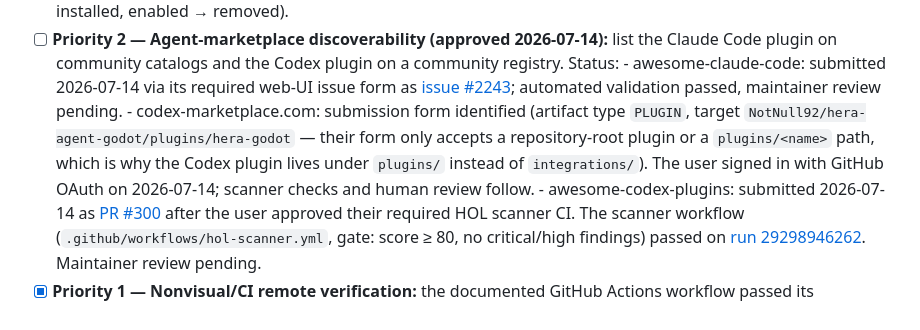
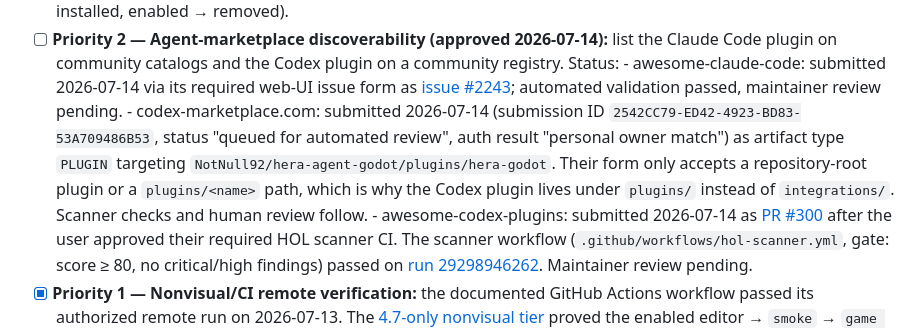
Before and after one commit to NotNull92/hera-agent-godot, a Markdown page: docs/ROADMAP.md, the part around the change. GitHub-like rendering.

Commit message:
Record the codex-marketplace.com submission
Submission accepted and queued for automated review (ID
2542CC79-ED42-4923-BD83-53A709486B53, personal owner match) targeting
plugins/hera-godot.

Co-Authored-By: Claude Fable 5 <noreply@anthropic.com>

```diff
--- a/docs/ROADMAP.md
+++ b/docs/ROADMAP.md
@@ -155,12 +155,14 @@ Goal: put Hera where agents (not just humans) pick their tools, and remove
         issue form as
         [issue #2243](https://github.com/hesreallyhim/awesome-claude-code/issues/2243);
         automated validation passed, maintainer review pending.
-      - codex-marketplace.com: submission form identified (artifact type
-        `PLUGIN`, target `NotNull92/hera-agent-godot/plugins/hera-godot` —
-        their form only accepts a repository-root plugin or a
+      - codex-marketplace.com: submitted 2026-07-14 (submission ID
+        `2542CC79-ED42-4923-BD83-53A709486B53`, status "queued for automated
+        review", auth result "personal owner match") as artifact type
+        `PLUGIN` targeting `NotNull92/hera-agent-godot/plugins/hera-godot`.
+        Their form only accepts a repository-root plugin or a
         `plugins/<name>` path, which is why the Codex plugin lives under
-        `plugins/` instead of `integrations/`). The user signed in with
-        GitHub OAuth on 2026-07-14; scanner checks and human review follow.
+        `plugins/` instead of `integrations/`. Scanner checks and human
+        review follow.
       - awesome-codex-plugins: submitted 2026-07-14 as
         [PR #300](https://github.com/hashgraph-online/awesome-codex-plugins/pull/300)
         after the user approved their required HOL scanner CI. The scanner
```
